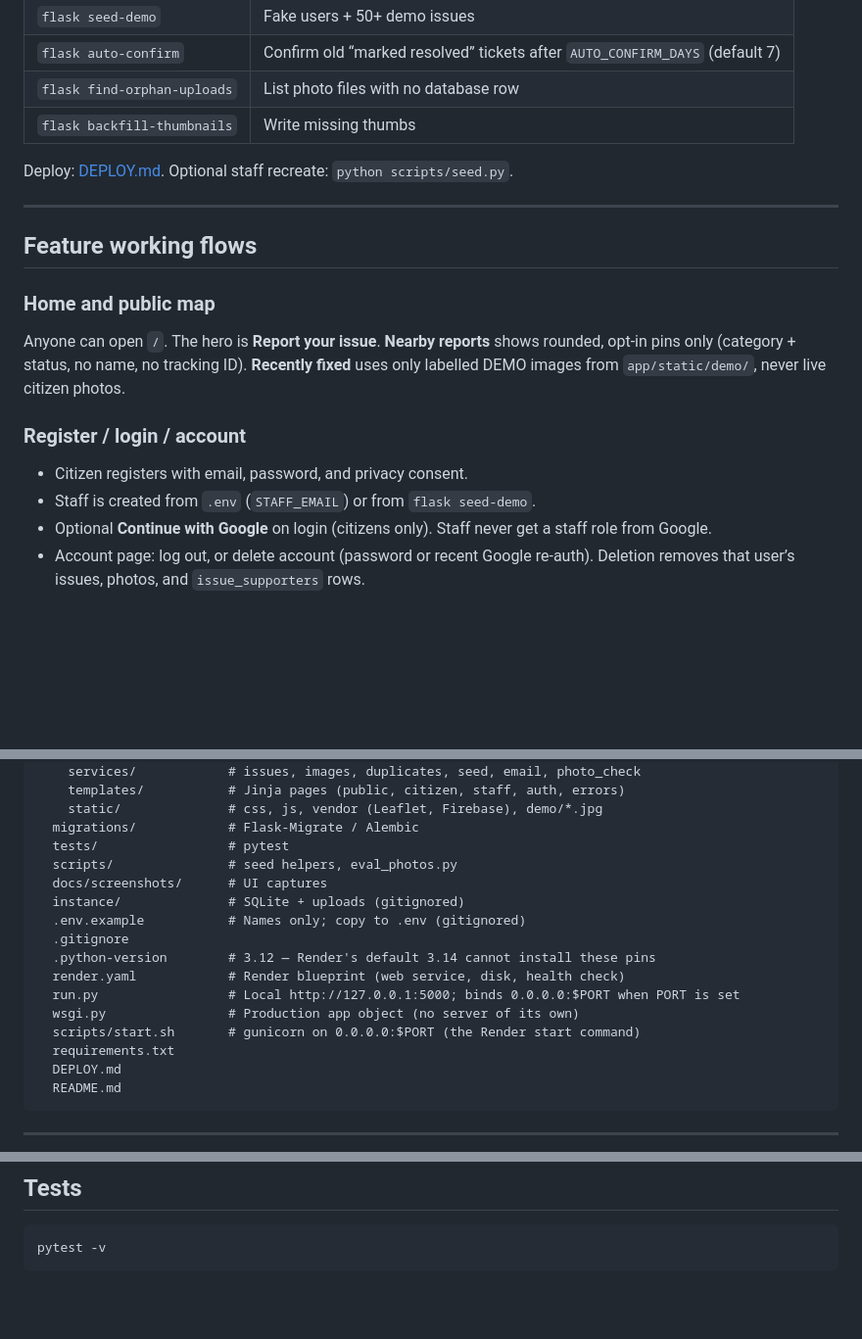
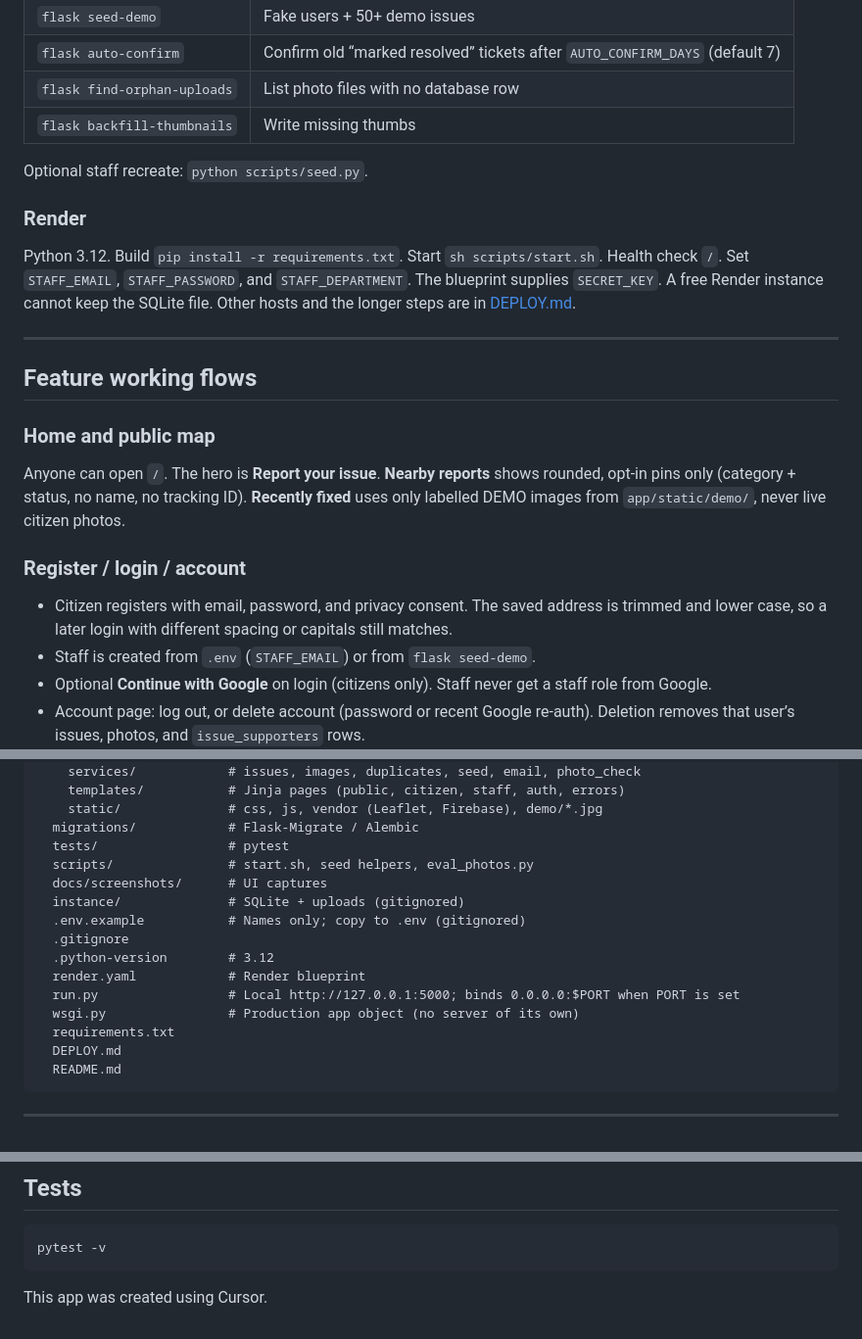
Before and after one commit to SamanTarique/Civic_Issue_Tracker, a Markdown page: README.md, 3 parts joined by grey strips. Shown at 98% size. Drawn GitHub-style; blank space fills up the shorter version.

Commit message:
Note the Render start facts and the Cursor credit in the README.
Co-authored-by: samantarique02 <samantarique02@gmail.com>

````diff
--- a/README.md
+++ b/README.md
@@ -94,7 +94,11 @@ pytest -v
 | `flask find-orphan-uploads` | List photo files with no database row |
 | `flask backfill-thumbnails` | Write missing thumbs |
 
-Deploy: [DEPLOY.md](DEPLOY.md). Optional staff recreate: `python scripts/seed.py`.
+Optional staff recreate: `python scripts/seed.py`.
+
+### Render
+
+Python 3.12. Build `pip install -r requirements.txt`. Start `sh scripts/start.sh`. Health check `/`. Set `STAFF_EMAIL`, `STAFF_PASSWORD`, and `STAFF_DEPARTMENT`. The blueprint supplies `SECRET_KEY`. A free Render instance cannot keep the SQLite file. Other hosts and the longer steps are in [DEPLOY.md](DEPLOY.md).
 
 ---
 
@@ -106,7 +110,7 @@ Anyone can open `/`. The hero is **Report your issue**. **Nearby reports** shows
 
 ### Register / login / account
 
-- Citizen registers with email, password, and privacy consent.
+- Citizen registers with email, password, and privacy consent. The saved address is trimmed and lower case, so a later login with different spacing or capitals still matches.
 - Staff is created from `.env` (`STAFF_EMAIL`) or from `flask seed-demo`.
 - Optional **Continue with Google** on login (citizens only). Staff never get a staff role from Google.
 - Account page: log out, or delete account (password or recent Google re-auth). Deletion removes that user’s issues, photos, and `issue_supporters` rows.
@@ -184,16 +188,15 @@ Civic_Issue_Tracker/
     static/              # css, js, vendor (Leaflet, Firebase), demo/*.jpg
   migrations/            # Flask-Migrate / Alembic
   tests/                 # pytest
-  scripts/               # seed helpers, eval_photos.py
+  scripts/               # start.sh, seed helpers, eval_photos.py
   docs/screenshots/      # UI captures
   instance/              # SQLite + uploads (gitignored)
   .env.example           # Names only; copy to .env (gitignored)
   .gitignore
-  .python-version        # 3.12 — Render's default 3.14 cannot install these pins
-  render.yaml            # Render blueprint (web service, disk, health check)
+  .python-version        # 3.12
+  render.yaml            # Render blueprint
   run.py                 # Local http://127.0.0.1:5000; binds 0.0.0.0:$PORT when PORT is set
   wsgi.py                # Production app object (no server of its own)
-  scripts/start.sh       # gunicorn on 0.0.0.0:$PORT (the Render start command)
   requirements.txt
   DEPLOY.md
   README.md
@@ -226,3 +229,5 @@ Do not commit `.env` or `instance/`. Photos are login-only. The public map has n
 ```bash
 pytest -v
 ```
+
+This app was created using Cursor.
````
